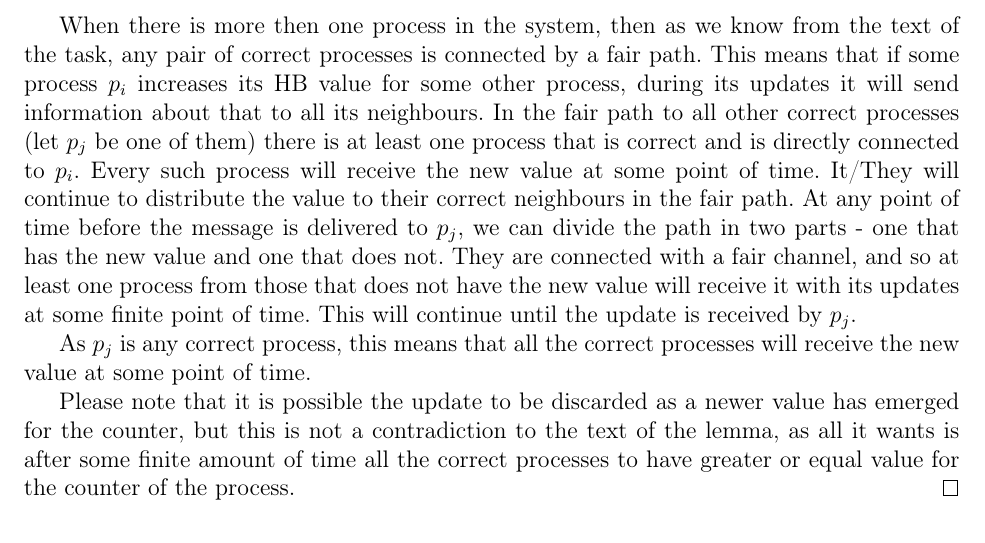
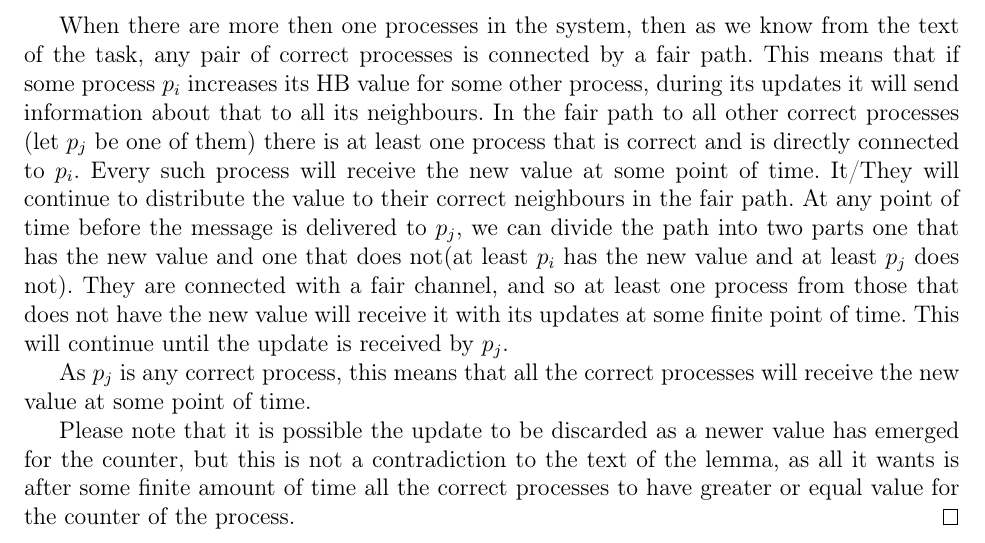
Before and after one commit to ivajloip/materials-rennes, a LaTeX document (DAC/DAC_H01.tex): part of page 7 of 7, cut so that both start at the same text. Compiled offline with pdfLaTeX.

Commit message:
Replacing some words with more accurate ones and adding some little additional explonations

```diff
--- a/DAC/DAC_H01.tex
+++ b/DAC/DAC_H01.tex
@@ -382,7 +382,7 @@ When $p_j$ RECEIVE_STATUSES(statuses) from $p_i$:
   If we have only one process, the problem is not interesting and we will not
   investigate this case.
 
-  When there is more then one process in the system, then as we know from the
+  When there are more then one processes in the system, then as we know from the
   text of the task, any pair of correct processes is connected by a fair path.
   This means that if some process $p_i$ increases its HB value for some other
   process, during its updates it will send information about that to all its
@@ -391,11 +391,12 @@ When $p_j$ RECEIVE_STATUSES(statuses) from $p_i$:
   connected to $p_i$. Every such process will receive the new value at some
   point of time. It/They will continue to distribute the value to their correct
   neighbours in the fair path. At any point of time before the message is
-  delivered to $p_j$, we can divide the path in two parts - one that has the new
-  value and one that does not. They are connected with a fair channel, and so
-  at least one process from those that does not have the new value will receive
-  it with its updates at some finite point of time. This will continue until
-  the update is received by $p_j$.
+  delivered to $p_j$, we can divide the path into two parts one that has the new
+  value and one that does not(at least $p_i$ has the new value and at least
+  $p_j$ does not). They are connected with a fair channel, and so at least one
+  process from those that does not have the new value will receive it with its
+  updates at some finite point of time. This will continue until the update is
+  received by $p_j$.
 
   As $p_j$ is any correct process, this means that all the correct processes
   will receive the new value at some point of time.
```
